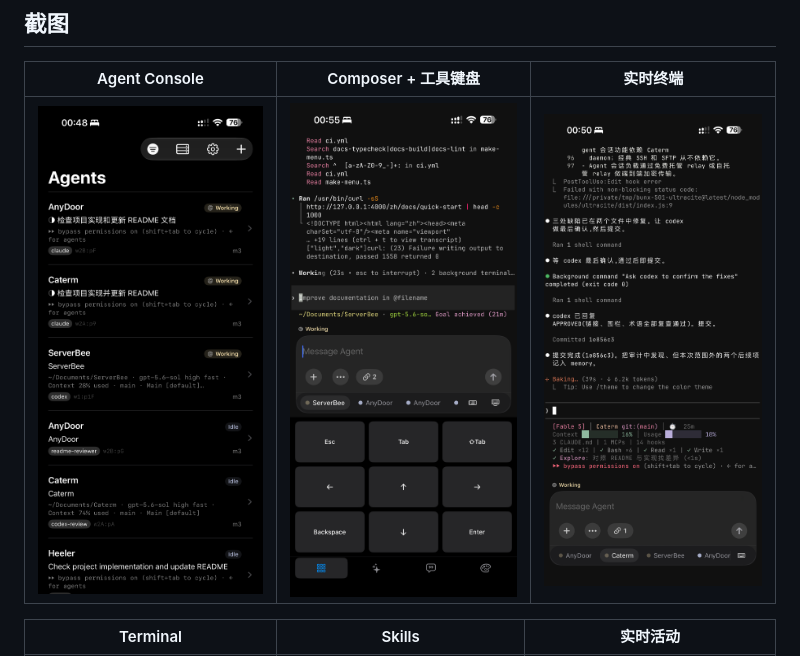
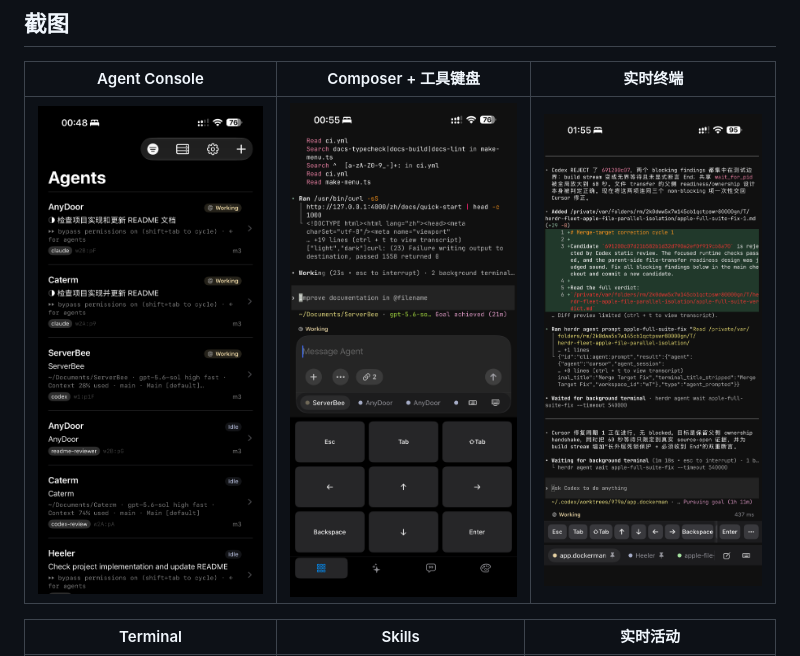
Before and after one commit to ZingerLittleBee/Heeler, a Markdown page: README-zh.md, the part around the change. Rendered like a GitHub page; pictures changed too: docs/images/live-terminal-iphone.png (added).

```diff
--- a/README-zh.md
+++ b/README-zh.md
@@ -27,7 +27,7 @@ Heeler 是一个 **agent 控制台**：把所有机器上正在运行的 coding
 
 | Agent Console | Composer + 工具键盘 | 实时终端 |
 | --- | --- | --- |
-| ![iPhone 上的 Agent Console](docs/images/console-iphone.png) | ![iPhone 上带工具键盘的 Agent 终端](docs/images/agent-iphone.png) | ![iPhone 上 Composer 上方的 Agent 实时终端](docs/images/composer-iphone.png) |
+| ![iPhone 上的 Agent Console](docs/images/console-iphone.png) | ![iPhone 上带工具键盘的 Agent 终端](docs/images/agent-iphone.png) | ![iPhone 上使用 Direct Input 的 Agent 实时终端](docs/images/live-terminal-iphone.png) |
 
 | Terminal | Skills | 实时活动 |
 | --- | --- | --- |
```
Also changed, not shown: README.md (+1 -1 lines), 8 other files.
